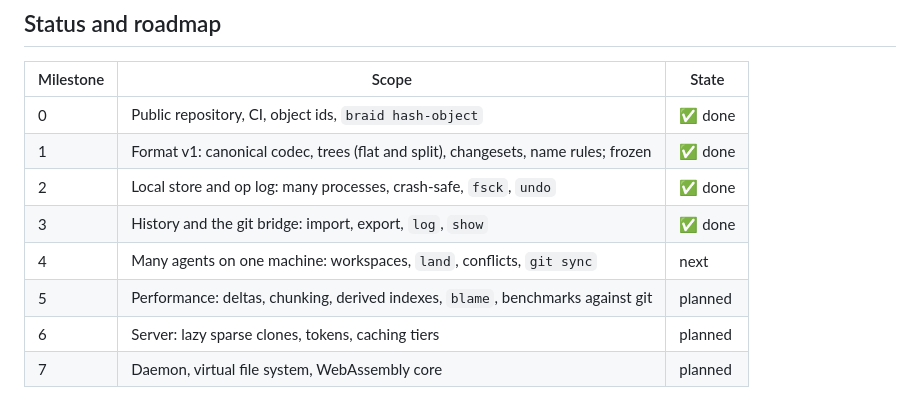
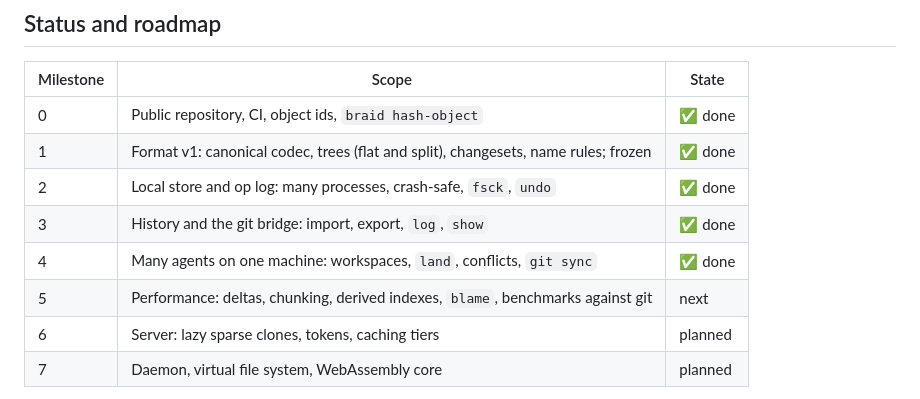
Before and after one commit to KikoCis/elffuss-braid, a Markdown page: README.md, the part around the change. GitHub-like rendering.

Commit message:
README: milestone 4 done

```diff
--- a/README.md
+++ b/README.md
@@ -224,8 +224,8 @@ Repositories come in with their whole history and keep a git mirror.
 | 1 | Format v1: canonical codec, trees (flat and split), changesets, name rules; frozen | ✅ done |
 | 2 | Local store and op log: many processes, crash-safe, `fsck`, `undo` | ✅ done |
 | 3 | History and the git bridge: import, export, `log`, `show` | ✅ done |
-| 4 | Many agents on one machine: workspaces, `land`, conflicts, `git sync` | next |
-| 5 | Performance: deltas, chunking, derived indexes, `blame`, benchmarks against git | planned |
+| 4 | Many agents on one machine: workspaces, `land`, conflicts, `git sync` | ✅ done |
+| 5 | Performance: deltas, chunking, derived indexes, `blame`, benchmarks against git | next |
 | 6 | Server: lazy sparse clones, tokens, caching tiers | planned |
 | 7 | Daemon, virtual file system, WebAssembly core | planned |
 
```
